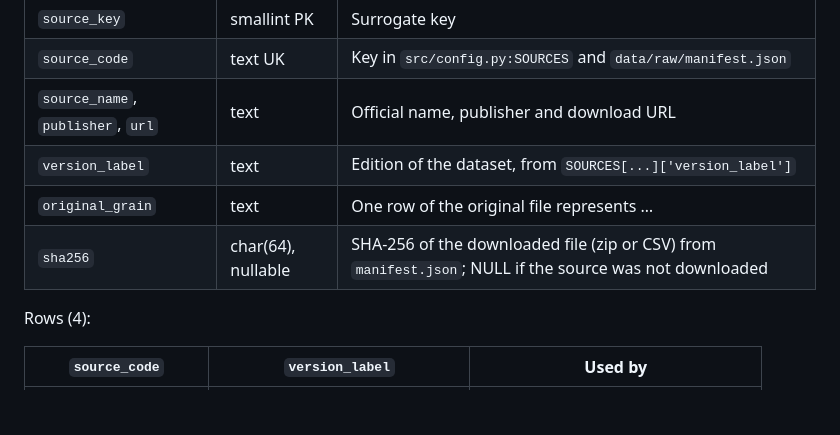
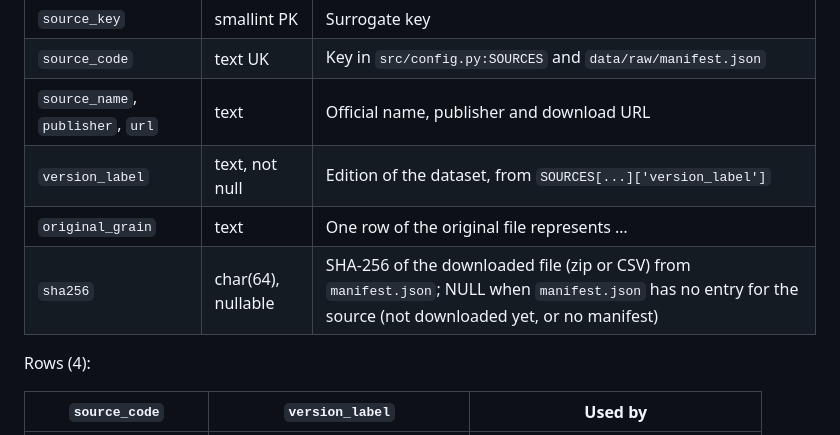
Before and after one commit to joseeangel0/merida-urban-intelligence, a Markdown page: docs/data_dictionary.md, the part around the change. GitHub-like rendering; blank space fills up the shorter version.

Commit message:
docs(dw): clarify when dim_source.sha256 is NULL
Co-Authored-By: Claude Opus 5.5 <noreply@anthropic.com>

```diff
--- a/docs/data_dictionary.md
+++ b/docs/data_dictionary.md
@@ -15,9 +15,9 @@ _TODO_
 | `source_key` | smallint PK | Surrogate key |
 | `source_code` | text UK | Key in `src/config.py:SOURCES` and `data/raw/manifest.json` |
 | `source_name`, `publisher`, `url` | text | Official name, publisher and download URL |
-| `version_label` | text | Edition of the dataset, from `SOURCES[...]['version_label']` |
+| `version_label` | text, not null | Edition of the dataset, from `SOURCES[...]['version_label']` |
 | `original_grain` | text | One row of the original file represents … |
-| `sha256` | char(64), nullable | SHA-256 of the downloaded file (zip or CSV) from `manifest.json`; NULL if the source was not downloaded |
+| `sha256` | char(64), nullable | SHA-256 of the downloaded file (zip or CSV) from `manifest.json`; NULL when `manifest.json` has no entry for the source (not downloaded yet, or no manifest) |
 
 Rows (4):
 
```
